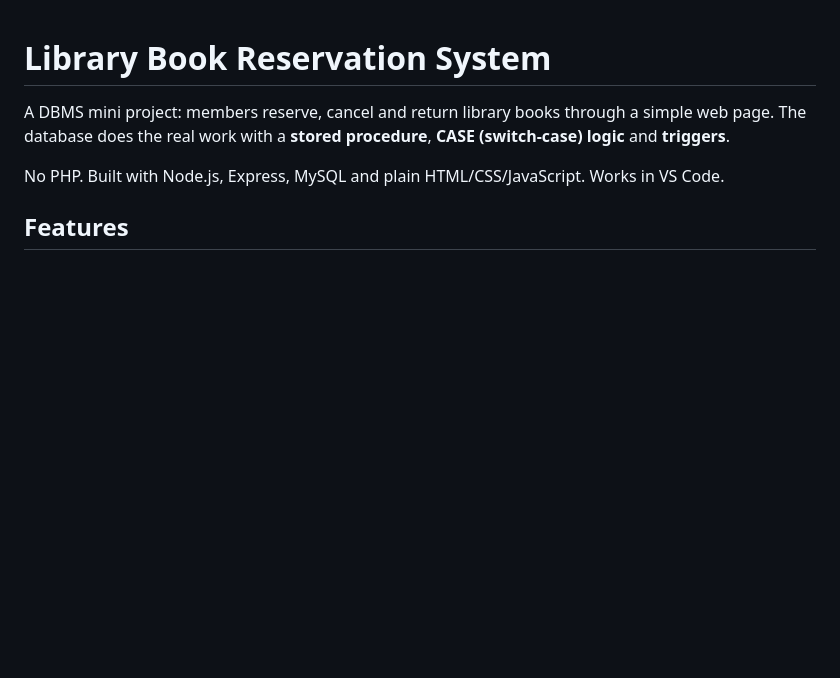
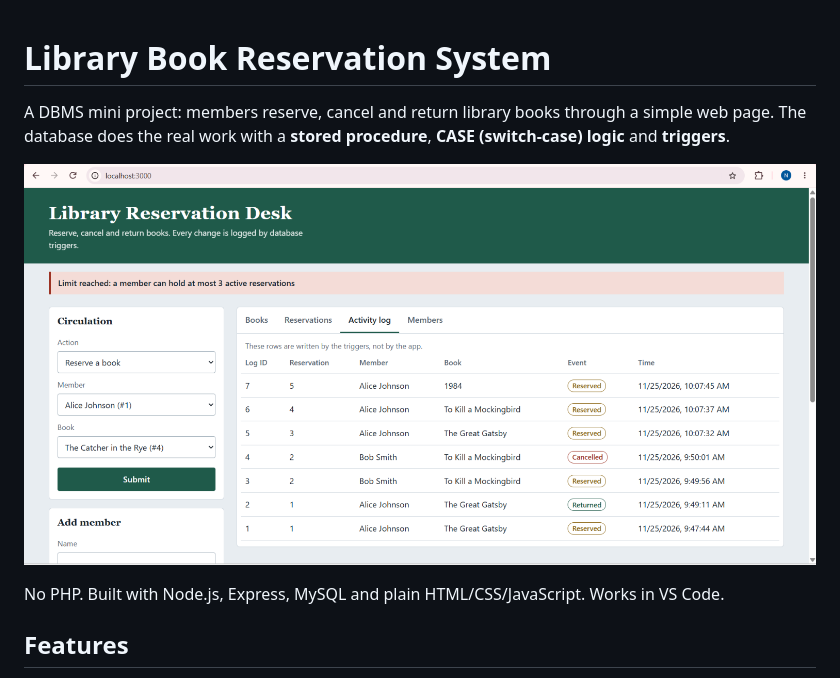
Before and after one commit to NidhiShetty1229/library-reservation-system, a Markdown page: README.md, the part around the change. Drawn GitHub-style; pictures changed too: screenshot.png (added); blank space fills up the shorter version.

Commit message:
Add screenshot

```diff
--- a/README.md
+++ b/README.md
@@ -1,6 +1,8 @@
 # Library Book Reservation System
 
 A DBMS mini project: members reserve, cancel and return library books through a simple web page. The database does the real work with a **stored procedure**, **CASE (switch-case) logic** and **triggers**.
+
+![App screenshot](screenshot.png)
 
 No PHP. Built with Node.js, Express, MySQL and plain HTML/CSS/JavaScript. Works in VS Code.
 
```
